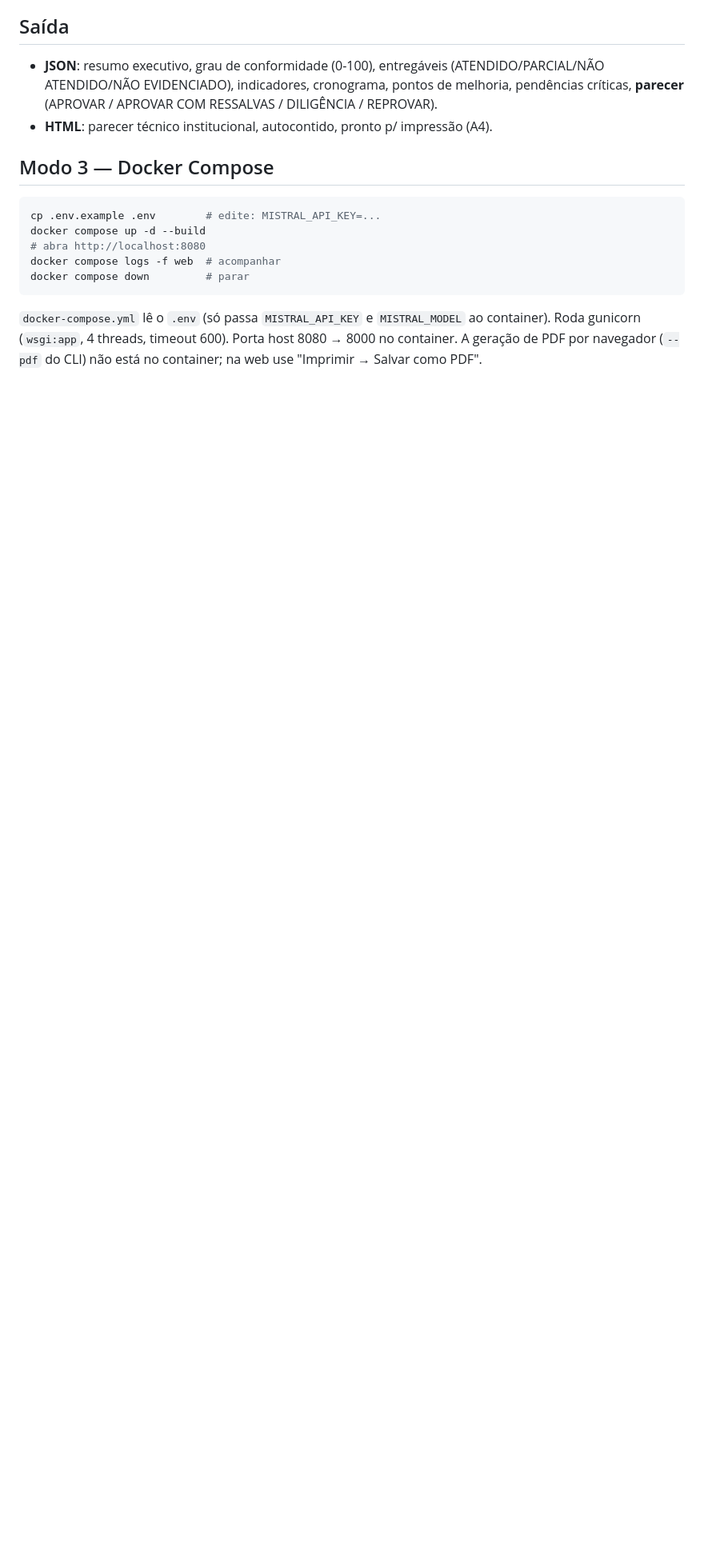
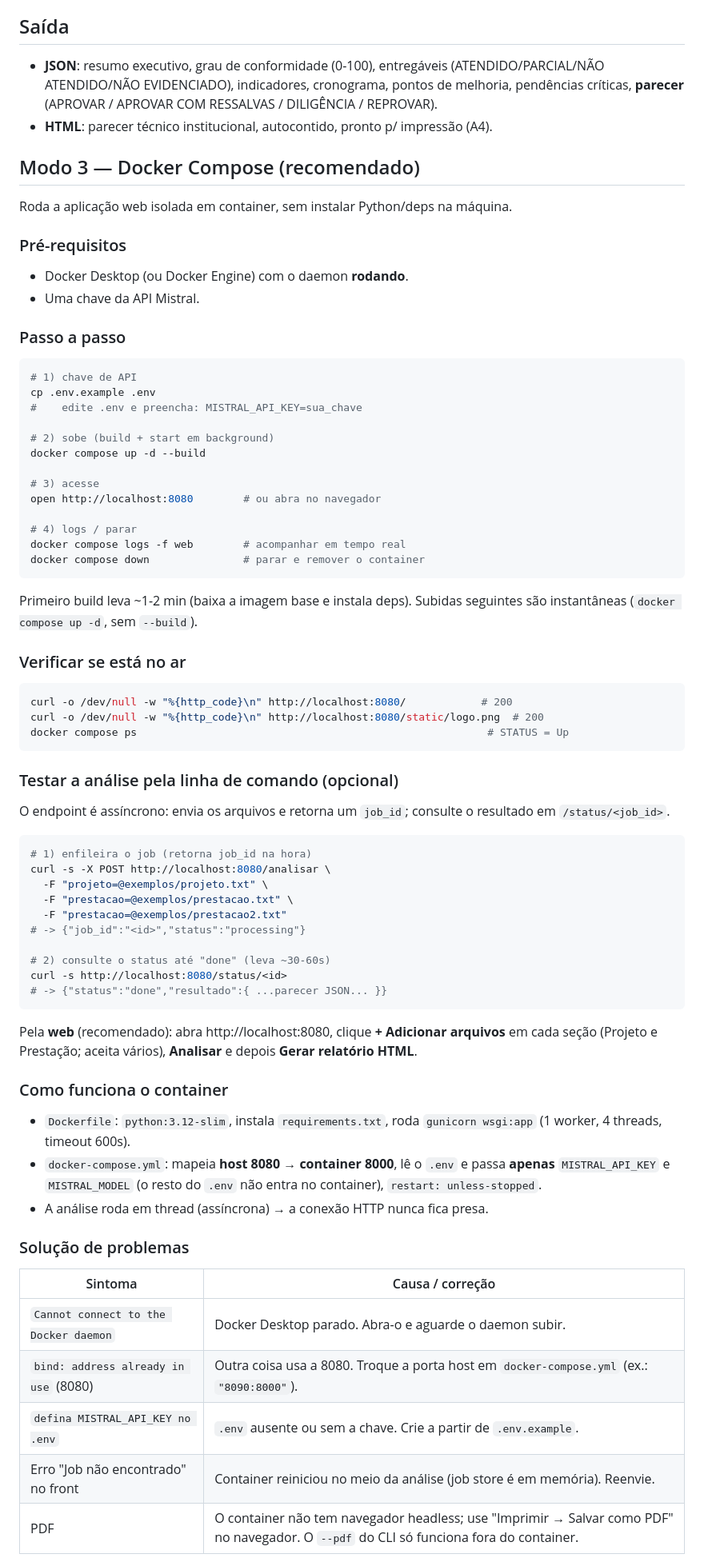
Before and after one commit to paulossjunior/prestacao-tecnica-fapes, a Markdown page: README.md, the part around one of its changes. Shown at 80% size. GitHub-like rendering; blank space fills up the shorter version.

Commit message:
docs: guia completo de uso do Docker Compose no README
Pré-requisitos, passo a passo, verificação de health, teste do fluxo
assíncrono (job_id + /status) via curl, explicação do container e tabela
de solução de problemas (daemon, porta 8080, .env, PDF).

Co-Authored-By: Claude Opus 4.8 (1M context) <noreply@anthropic.com>

````diff
--- a/README.md
+++ b/README.md
@@ -83,17 +83,79 @@ Formatos: `.pdf`, `.docx`, `.txt`, `.md`.
   (APROVAR / APROVAR COM RESSALVAS / DILIGÊNCIA / REPROVAR).
 - **HTML**: parecer técnico institucional, autocontido, pronto p/ impressão (A4).
 
-## Modo 3 — Docker Compose
+## Modo 3 — Docker Compose (recomendado)
+
+Roda a aplicação web isolada em container, sem instalar Python/deps na máquina.
+
+### Pré-requisitos
+- Docker Desktop (ou Docker Engine) com o daemon **rodando**.
+- Uma chave da API Mistral.
+
+### Passo a passo
 
 ```bash
-cp .env.example .env        # edite: MISTRAL_API_KEY=...
+# 1) chave de API
+cp .env.example .env
+#    edite .env e preencha: MISTRAL_API_KEY=sua_chave
+
+# 2) sobe (build + start em background)
 docker compose up -d --build
-# abra http://localhost:8080
-docker compose logs -f web  # acompanhar
-docker compose down         # parar
+
+# 3) acesse
+open http://localhost:8080        # ou abra no navegador
+
+# 4) logs / parar
+docker compose logs -f web        # acompanhar em tempo real
+docker compose down               # parar e remover o container
 ```
 
-`docker-compose.yml` lê o `.env` (só passa `MISTRAL_API_KEY` e `MISTRAL_MODEL` ao
-container). Roda gunicorn (`wsgi:app`, 4 threads, timeout 600). Porta host 8080 →
-8000 no container. A geração de PDF por navegador (`--pdf` do CLI) não está no
-container; na web use "Imprimir → Salvar como PDF".
+Primeiro build leva ~1-2 min (baixa a imagem base e instala deps). Subidas
+seguintes são instantâneas (`docker compose up -d`, sem `--build`).
+
+### Verificar se está no ar
+
+```bash
+curl -o /dev/null -w "%{http_code}\n" http://localhost:8080/            # 200
+curl -o /dev/null -w "%{http_code}\n" http://localhost:8080/static/logo.png  # 200
+docker compose ps                                                        # STATUS = Up
+```
+
+### Testar a análise pela linha de comando (opcional)
+
+O endpoint é assíncrono: envia os arquivos e retorna um `job_id`; consulte o
+resultado em `/status/<job_id>`.
+
+```bash
+# 1) enfileira o job (retorna job_id na hora)
+curl -s -X POST http://localhost:8080/analisar \
+  -F "projeto=@exemplos/projeto.txt" \
+  -F "prestacao=@exemplos/prestacao.txt" \
+  -F "prestacao=@exemplos/prestacao2.txt"
+# -> {"job_id":"<id>","status":"processing"}
+
+# 2) consulte o status até "done" (leva ~30-60s)
+curl -s http://localhost:8080/status/<id>
+# -> {"status":"done","resultado":{ ...parecer JSON... }}
+```
+
+Pela **web** (recomendado): abra http://localhost:8080, clique **+ Adicionar
+arquivos** em cada seção (Projeto e Prestação; aceita vários), **Analisar** e
+depois **Gerar relatório HTML**.
+
+### Como funciona o container
+- `Dockerfile`: `python:3.12-slim`, instala `requirements.txt`, roda
+  `gunicorn wsgi:app` (1 worker, 4 threads, timeout 600s).
+- `docker-compose.yml`: mapeia **host 8080 → container 8000**, lê o `.env` e
+  passa **apenas** `MISTRAL_API_KEY` e `MISTRAL_MODEL` (o resto do `.env` não
+  entra no container), `restart: unless-stopped`.
+- A análise roda em thread (assíncrona) → a conexão HTTP nunca fica presa.
+
+### Solução de problemas
+| Sintoma | Causa / correção |
+|---------|------------------|
+| `Cannot connect to the Docker daemon` | Docker Desktop parado. Abra-o e aguarde o daemon subir. |
+| `bind: address already in use` (8080) | Outra coisa usa a 8080. Troque a porta host em `docker-compose.yml` (ex.: `"8090:8000"`). |
+| `defina MISTRAL_API_KEY no .env` | `.env` ausente ou sem a chave. Crie a partir de `.env.example`. |
+| Erro "Job não encontrado" no front | Container reiniciou no meio da análise (job store é em memória). Reenvie. |
+| PDF | O container não tem navegador headless; use "Imprimir → Salvar como PDF" no navegador. O `--pdf` do CLI só funciona fora do container. |
+
````
Also changed, not shown: other parts of README.md (+2 -0 lines).
